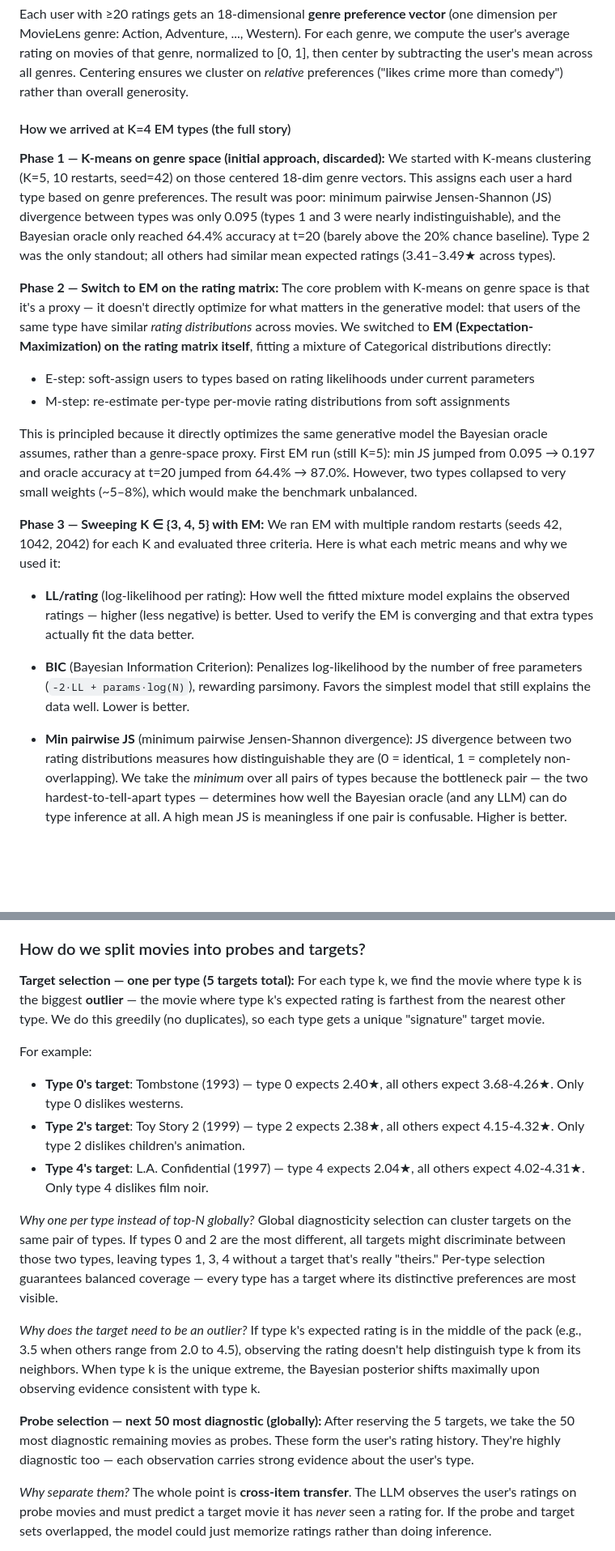
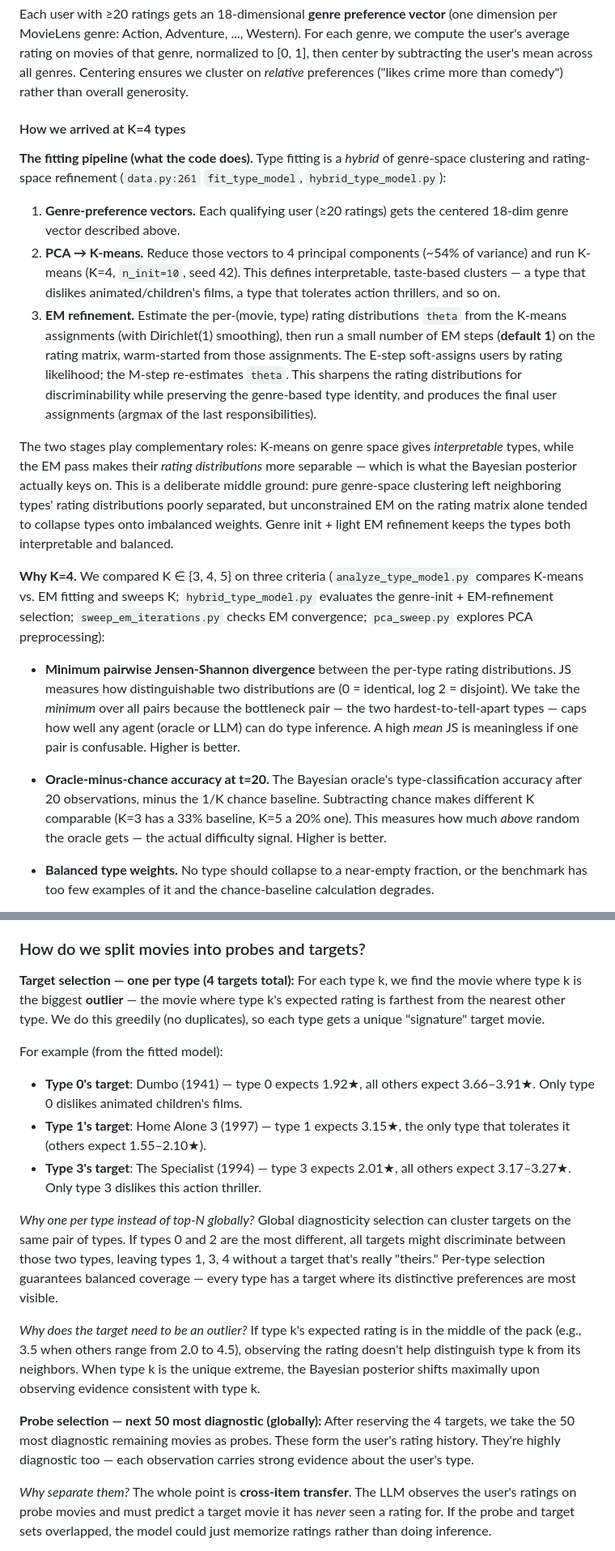
Before and after one commit to Ankur-Samanta/BayesBench, a Markdown page: bayesbench/recommender_system/DESIGN.md, 2 parts joined by grey strips. Shown at 81% size. GitHub-like rendering; blank space fills up the shorter version.

```diff
--- a/bayesbench/recommender_system/DESIGN.md
+++ b/bayesbench/recommender_system/DESIGN.md
@@ -28,24 +28,21 @@ MovieLens 1M — roughly 1 million ratings from ~6,000 users on ~3,900 movies. E
 
 Each user with ≥20 ratings gets an 18-dimensional **genre preference vector** (one dimension per MovieLens genre: Action, Adventure, ..., Western). For each genre, we compute the user's average rating on movies of that genre, normalized to [0, 1], then center by subtracting the user's mean across all genres. Centering ensures we cluster on *relative* preferences ("likes crime more than comedy") rather than overall generosity.
 
-#### How we arrived at K=4 EM types (the full story)
+#### How we arrived at K=4 types
 
-**Phase 1 — K-means on genre space (initial approach, discarded):**
-We started with K-means clustering (K=5, 10 restarts, seed=42) on those centered 18-dim genre vectors. This assigns each user a hard type based on genre preferences. The result was poor: minimum pairwise Jensen-Shannon (JS) divergence between types was only 0.095 (types 1 and 3 were nearly indistinguishable), and the Bayesian oracle only reached 64.4% accuracy at t=20 (barely above the 20% chance baseline). Type 2 was the only standout; all others had similar mean expected ratings (3.41–3.49★ across types).
+**The fitting pipeline (what the code does).** Type fitting is a *hybrid* of genre-space clustering and rating-space refinement (`data.py:261` `fit_type_model`, `hybrid_type_model.py`):
 
-**Phase 2 — Switch to EM on the rating matrix:**
-The core problem with K-means on genre space is that it's a proxy — it doesn't directly optimize for what matters in the generative model: that users of the same type have similar *rating distributions* across movies. We switched to **EM (Expectation-Maximization) on the rating matrix itself**, fitting a mixture of Categorical distributions directly:
-- E-step: soft-assign users to types based on rating likelihoods under current parameters
-- M-step: re-estimate per-type per-movie rating distributions from soft assignments
+1. **Genre-preference vectors.** Each qualifying user (≥20 ratings) gets the centered 18-dim genre vector described above.
+2. **PCA → K-means.** Reduce those vectors to 4 principal components (~54% of variance) and run K-means (K=4, `n_init=10`, seed 42). This defines interpretable, taste-based clusters — a type that dislikes animated/children's films, a type that tolerates action thrillers, and so on.
+3. **EM refinement.** Estimate the per-(movie, type) rating distributions `theta` from the K-means assignments (with Dirichlet(1) smoothing), then run a small number of EM steps (**default 1**) on the rating matrix, warm-started from those assignments. The E-step soft-assigns users by rating likelihood; the M-step re-estimates `theta`. This sharpens the rating distributions for discriminability while preserving the genre-based type identity, and produces the final user assignments (argmax of the last responsibilities).
 
-This is principled because it directly optimizes the same generative model the Bayesian oracle assumes, rather than a genre-space proxy. First EM run (still K=5): min JS jumped from 0.095 → 0.197 and oracle accuracy at t=20 jumped from 64.4% → 87.0%. However, two types collapsed to very small weights (~5–8%), which would make the benchmark unbalanced.
+The two stages play complementary roles: K-means on genre space gives *interpretable* types, while the EM pass makes their *rating distributions* more separable — which is what the Bayesian posterior actually keys on. This is a deliberate middle ground: pure genre-space clustering left neighboring types' rating distributions poorly separated, but unconstrained EM on the rating matrix alone tended to collapse types onto imbalanced weights. Genre init + light EM refinement keeps the types both interpretable and balanced.
 
-**Phase 3 — Sweeping K ∈ {3, 4, 5} with EM:**
-We ran EM with multiple random restarts (seeds 42, 1042, 2042) for each K and evaluated three criteria. Here is what each metric means and why we used it:
+**Why K=4.** We compared K ∈ {3, 4, 5} on three criteria (`analyze_type_model.py` compares K-means vs. EM fitting and sweeps K; `hybrid_type_model.py` evaluates the genre-init + EM-refinement selection; `sweep_em_iterations.py` checks EM convergence; `pca_sweep.py` explores PCA preprocessing):
 
-- **LL/rating** (log-likelihood per rating): How well the fitted mixture model explains the observed ratings — higher (less negative) is better. Used to verify the EM is converging and that extra types actually fit the data better.
+- **Minimum pairwise Jensen-Shannon divergence** between the per-type rating distributions. JS measures how distinguishable two distributions are (0 = identical, log 2 = disjoint). We take the *minimum* over all pairs because the bottleneck pair — the two hardest-to-tell-apart types — caps how well any agent (oracle or LLM) can do type inference. A high *mean* JS is meaningless if one pair is confusable. Higher is better.
 
-- **BIC** (Bayesian Information Criterion): Penalizes log-likelihood by the number of free parameters (`-2·LL + params·log(N)`), rewarding parsimony. Favors the simplest model that still explains the data well. Lower is better.
+- **Oracle-minus-chance accuracy at t=20.** The Bayesian oracle's type-classification accuracy after 20 observations, minus the 1/K chance baseline. Subtracting chance makes different K comparable (K=3 has a 33% baseline, K=5 a 20% one). This measures how much *above* random the oracle gets — the actual difficulty signal. Higher is better.
 
-- **Min pairwise JS** (minimum pairwise Jensen-Shannon divergence): JS divergence between two rating distributions measures how distinguishable they are (0 = identical, 1 = completely non-overlapping). We take the *minimum* over all pairs of types because the bottleneck pair — the two hardest-to-tell-apart types — determines how well the Bayesian oracle (and any LLM) can do type inference at all. A high mean JS is meaningless if one pair is confusable. Higher is better.
+- **Balanced type weights.** No type should collapse to a near-empty fraction, or the benchmark has too few examples of it and the chance-baseline calculation degrades.
 
@@ -261,18 +233,18 @@ A movie with diagnosticity 1.5 means one type expects ~2.5 and another expects ~
 
 ### How do we split movies into probes and targets?
 
-**Target selection — one per type (5 targets total):** For each type k, we find the movie where type k is the biggest **outlier** — the movie where type k's expected rating is farthest from the nearest other type. We do this greedily (no duplicates), so each type gets a unique "signature" target movie.
+**Target selection — one per type (4 targets total):** For each type k, we find the movie where type k is the biggest **outlier** — the movie where type k's expected rating is farthest from the nearest other type. We do this greedily (no duplicates), so each type gets a unique "signature" target movie.
 
-For example:
-- **Type 0's target**: Tombstone (1993) — type 0 expects 2.40★, all others expect 3.68-4.26★. Only type 0 dislikes westerns.
-- **Type 2's target**: Toy Story 2 (1999) — type 2 expects 2.38★, all others expect 4.15-4.32★. Only type 2 dislikes children's animation.
-- **Type 4's target**: L.A. Confidential (1997) — type 4 expects 2.04★, all others expect 4.02-4.31★. Only type 4 dislikes film noir.
+For example (from the fitted model):
+- **Type 0's target**: Dumbo (1941) — type 0 expects 1.92★, all others expect 3.66–3.91★. Only type 0 dislikes animated children's films.
+- **Type 1's target**: Home Alone 3 (1997) — type 1 expects 3.15★, the only type that tolerates it (others expect 1.55–2.10★).
+- **Type 3's target**: The Specialist (1994) — type 3 expects 2.01★, all others expect 3.17–3.27★. Only type 3 dislikes this action thriller.
 
 *Why one per type instead of top-N globally?* Global diagnosticity selection can cluster targets on the same pair of types. If types 0 and 2 are the most different, all targets might discriminate between those two types, leaving types 1, 3, 4 without a target that's really "theirs." Per-type selection guarantees balanced coverage — every type has a target where its distinctive preferences are most visible.
 
 *Why does the target need to be an outlier?* If type k's expected rating is in the middle of the pack (e.g., 3.5 when others range from 2.0 to 4.5), observing the rating doesn't help distinguish type k from its neighbors. When type k is the unique extreme, the Bayesian posterior shifts maximally upon observing evidence consistent with type k.
 
-**Probe selection — next 50 most diagnostic (globally):** After reserving the 5 targets, we take the 50 most diagnostic remaining movies as probes. These form the user's rating history. They're highly diagnostic too — each observation carries strong evidence about the user's type.
+**Probe selection — next 50 most diagnostic (globally):** After reserving the 4 targets, we take the 50 most diagnostic remaining movies as probes. These form the user's rating history. They're highly diagnostic too — each observation carries strong evidence about the user's type.
 
 *Why separate them?* The whole point is **cross-item transfer**. The LLM observes the user's ratings on probe movies and must predict a target movie it has *never* seen a rating for. If the probe and target sets overlapped, the model could just memorize ratings rather than doing inference.
 
```
Also changed, not shown: other parts of bayesbench/recommender_system/DESIGN.md (+107 -135 lines).
